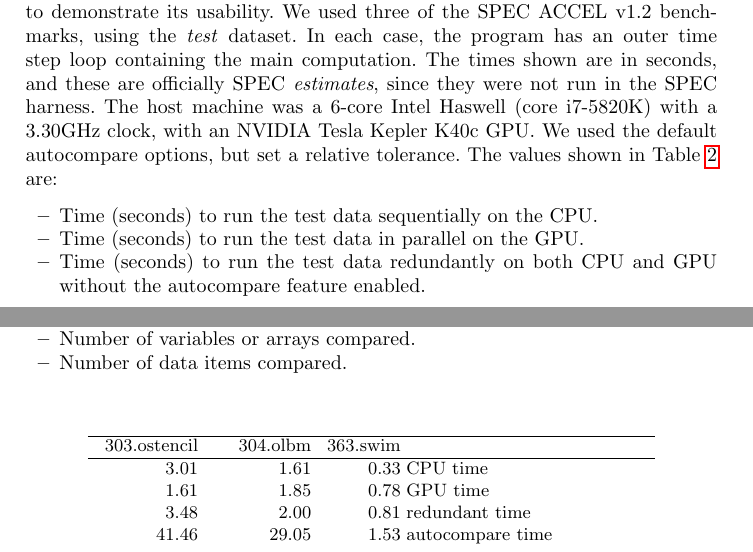
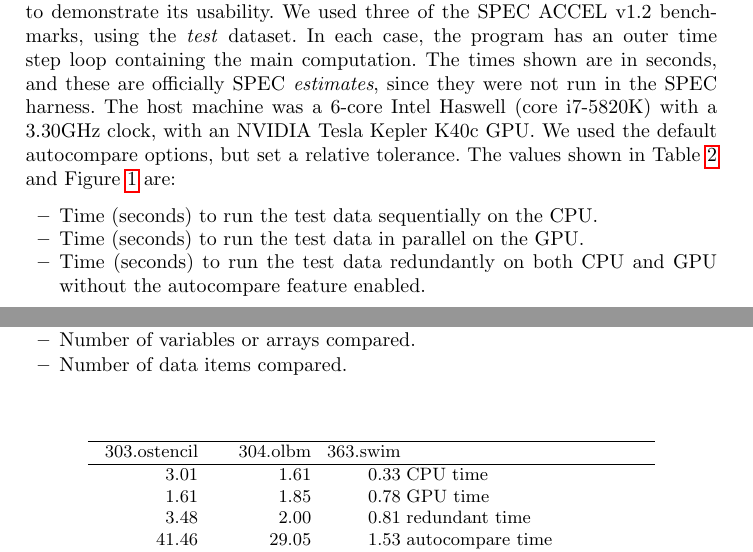
Before and after one commit to KhalidTheeb/Auto_Compare, a LaTeX thesis (Autocast.tex, which reads AutoExp.tex): two parts of pages 6 and 7 of 8, joined at a grey line, cut so that both start at the same text. Compiled offline with pdfLaTeX.

Commit message:
use pdflatex reinsert the graphic

```diff
--- a/AutoExp.tex
+++ b/AutoExp.tex
@@ -6,7 +6,7 @@ In each case, the program has an outer time step loop containing the main comput
 The times shown are in seconds, and these are officially SPEC \emph{estimates}, since they were not run in the SPEC harness.
 The host machine was a 6-core Intel Haswell (core i7-5820K) with a 3.30GHz clock, with an NVIDIA Tesla Kepler K40c GPU.
 We used the default autocompare options, but set a relative tolerance.
-The values shown in Table~\ref{res1} are:
+The values shown in Table~\ref{res1} and Figure~\ref{fig:sle_figure} are:
 \begin{itemize}
 \item Time (seconds) to run the test data sequentially on the CPU.
 \item Time (seconds) to run the test data in parallel on the GPU.
@@ -29,3 +25,5 @@ The values shown in Table~\ref{res1} are:
+    \label{fig:sle_figure}
+\end{figure*}
 
 
 \begin{table}
```
Also changed, not shown: makefile, AutoExp.tex (12 more changed lines).
